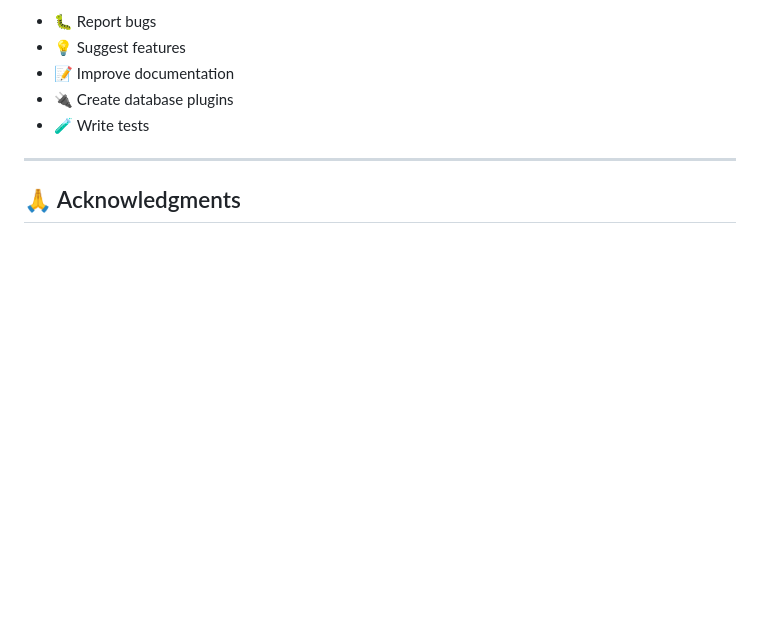
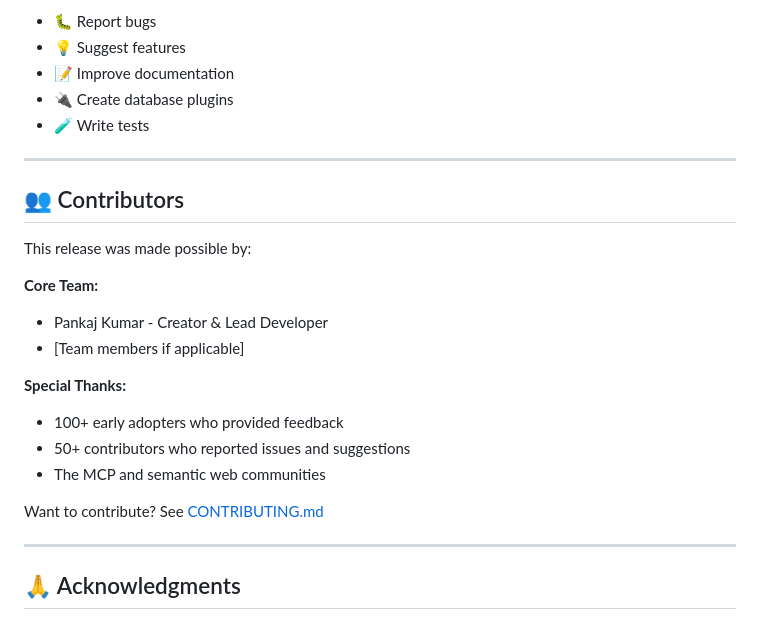
Before and after one commit to vpakspace/universal-agent-connector, a Markdown page: RELEASE_NOTES_v1.0.0.md, the part around the change. Drawn GitHub-style; blank space fills up the shorter version.

Commit message:
docs: Add Contributors section to release notes

```diff
--- a/RELEASE_NOTES_v1.0.0.md
+++ b/RELEASE_NOTES_v1.0.0.md
@@ -358,6 +358,23 @@ We welcome contributions! See [CONTRIBUTING.md](CONTRIBUTING.md) for guidelines.
 
 ---
 
+## 👥 Contributors
+
+This release was made possible by:
+
+**Core Team:**
+- Pankaj Kumar - Creator & Lead Developer
+- [Team members if applicable]
+
+**Special Thanks:**
+- 100+ early adopters who provided feedback
+- 50+ contributors who reported issues and suggestions
+- The MCP and semantic web communities
+
+Want to contribute? See [CONTRIBUTING.md](CONTRIBUTING.md)
+
+---
+
 ## 🙏 Acknowledgments
 
 - Flask, OpenAI, Anthropic, and all open-source libraries
```
